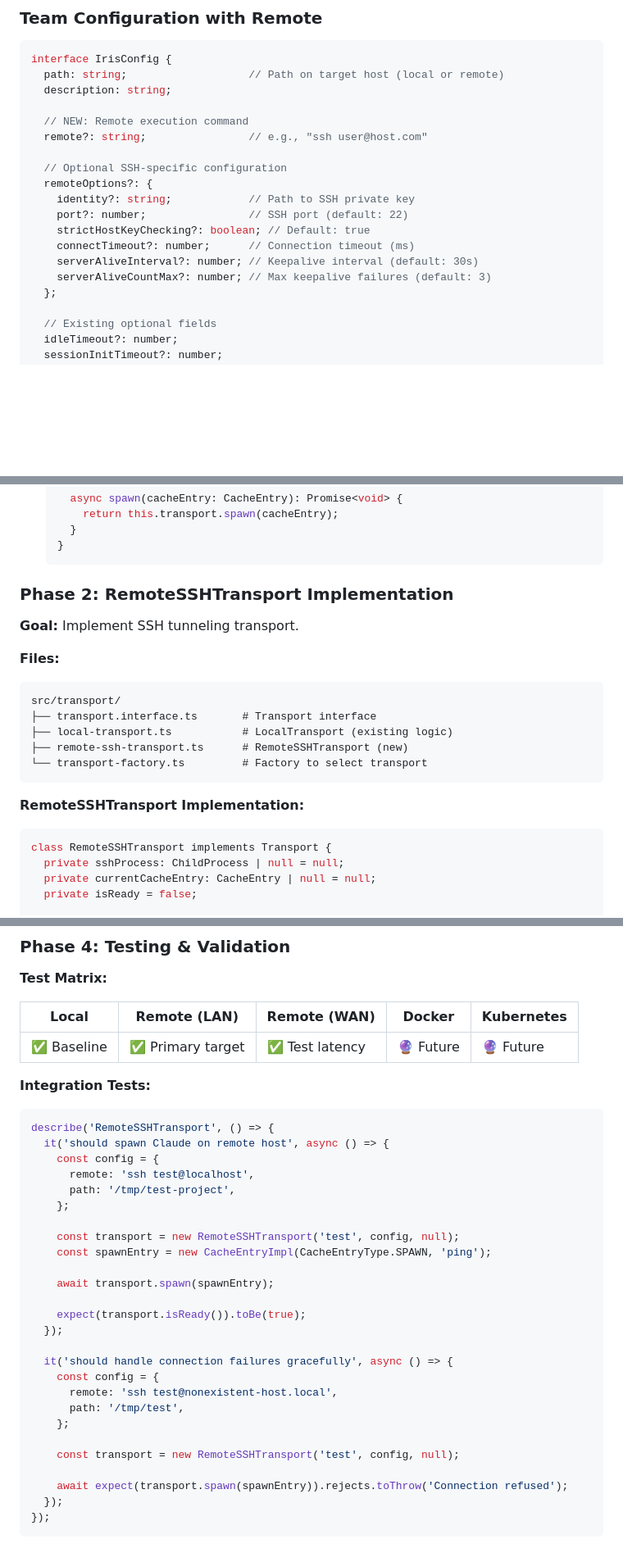
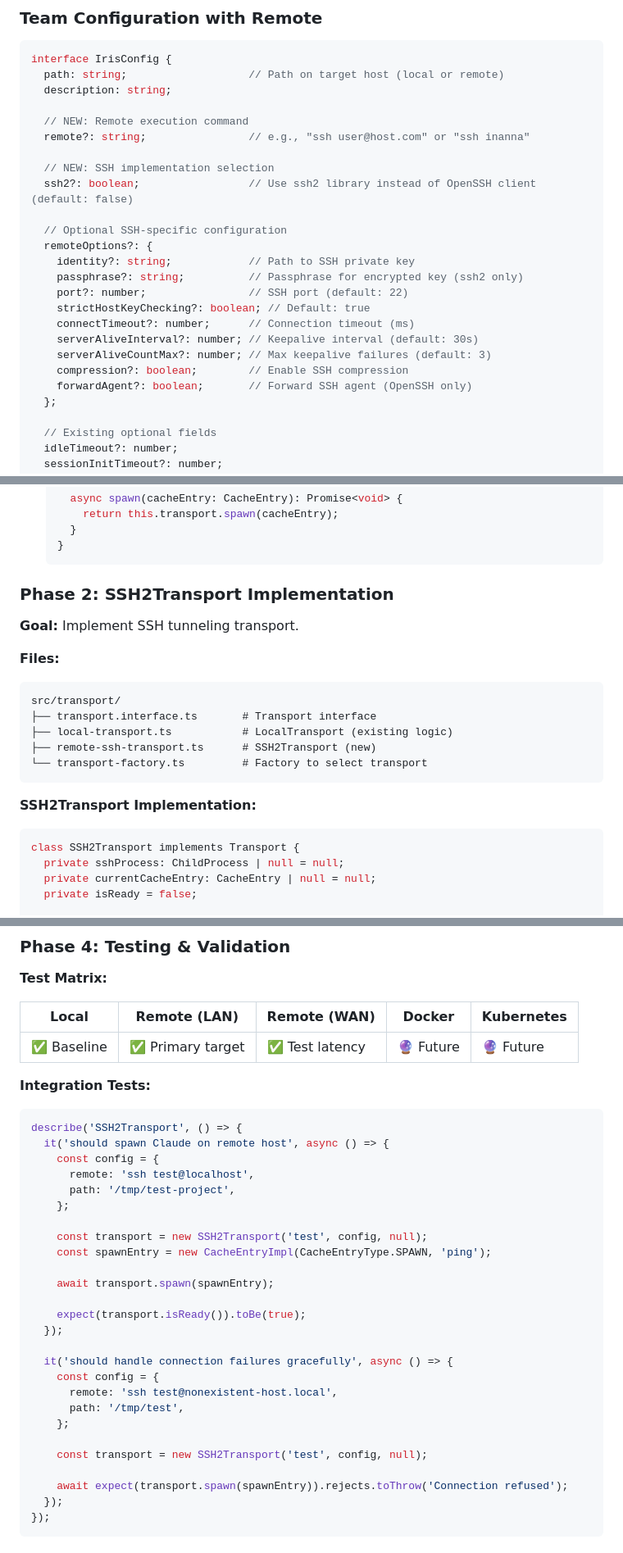
Before and after one commit to jenova-marie/iris-mcp, a Markdown page: docs/future/REMOTE.md, 3 parts joined by grey strips. Shown at 82% size. Rendered like a GitHub page; blank space fills up the shorter version.

````diff
--- a/docs/future/REMOTE.md
+++ b/docs/future/REMOTE.md
@@ -177,16 +332,22 @@ interface IrisConfig {
   description: string;
 
   // NEW: Remote execution command
-  remote?: string;                // e.g., "ssh user@host.com"
+  remote?: string;                // e.g., "ssh user@host.com" or "ssh inanna"
+
+  // NEW: SSH implementation selection
+  ssh2?: boolean;                 // Use ssh2 library instead of OpenSSH client (default: false)
 
   // Optional SSH-specific configuration
   remoteOptions?: {
     identity?: string;            // Path to SSH private key
+    passphrase?: string;          // Passphrase for encrypted key (ssh2 only)
     port?: number;                // SSH port (default: 22)
     strictHostKeyChecking?: boolean; // Default: true
     connectTimeout?: number;      // Connection timeout (ms)
     serverAliveInterval?: number; // Keepalive interval (default: 30s)
     serverAliveCountMax?: number; // Max keepalive failures (default: 3)
+    compression?: boolean;        // Enable SSH compression
+    forwardAgent?: boolean;       // Forward SSH agent (OpenSSH only)
   };
 
   // Existing optional fields
@@ -615,7 +776,7 @@ Suggestion: "Check SSH key at ~/.ssh/company_rsa or run: ssh-add ~/.ssh/company_
    }
    ```
 
-### Phase 2: RemoteSSHTransport Implementation
+### Phase 2: SSH2Transport Implementation
 
 **Goal:** Implement SSH tunneling transport.
 
@@ -625,14 +786,14 @@ Suggestion: "Check SSH key at ~/.ssh/company_rsa or run: ssh-add ~/.ssh/company_
 src/transport/
 ├── transport.interface.ts       # Transport interface
 ├── local-transport.ts           # LocalTransport (existing logic)
-├── remote-ssh-transport.ts      # RemoteSSHTransport (new)
+├── remote-ssh-transport.ts      # SSH2Transport (new)
 └── transport-factory.ts         # Factory to select transport
 ```
 
-**RemoteSSHTransport Implementation:**
+**SSH2Transport Implementation:**
 
 ```typescript
-class RemoteSSHTransport implements Transport {
+class SSH2Transport implements Transport {
   private sshProcess: ChildProcess | null = null;
   private currentCacheEntry: CacheEntry | null = null;
   private isReady = false;
@@ -882,14 +1043,14 @@ const IrisConfigSchema = z.object({
 **Integration Tests:**
 
 ```typescript
-describe('RemoteSSHTransport', () => {
+describe('SSH2Transport', () => {
   it('should spawn Claude on remote host', async () => {
     const config = {
       remote: 'ssh test@localhost',
       path: '/tmp/test-project',
     };
 
-    const transport = new RemoteSSHTransport('test', config, null);
+    const transport = new SSH2Transport('test', config, null);
     const spawnEntry = new CacheEntryImpl(CacheEntryType.SPAWN, 'ping');
 
     await transport.spawn(spawnEntry);
@@ -903,7 +1064,7 @@ describe('RemoteSSHTransport', () => {
       path: '/tmp/test',
     };
 
-    const transport = new RemoteSSHTransport('test', config, null);
+    const transport = new SSH2Transport('test', config, null);
 
     await expect(transport.spawn(spawnEntry)).rejects.toThrow('Connection refused');
   });
````
Also changed, not shown: other parts of docs/future/REMOTE.md (+165 -10 lines), docs/future/REMOTE_IMPLEMENTATION_PLAN.md (+17 -17 lines).
